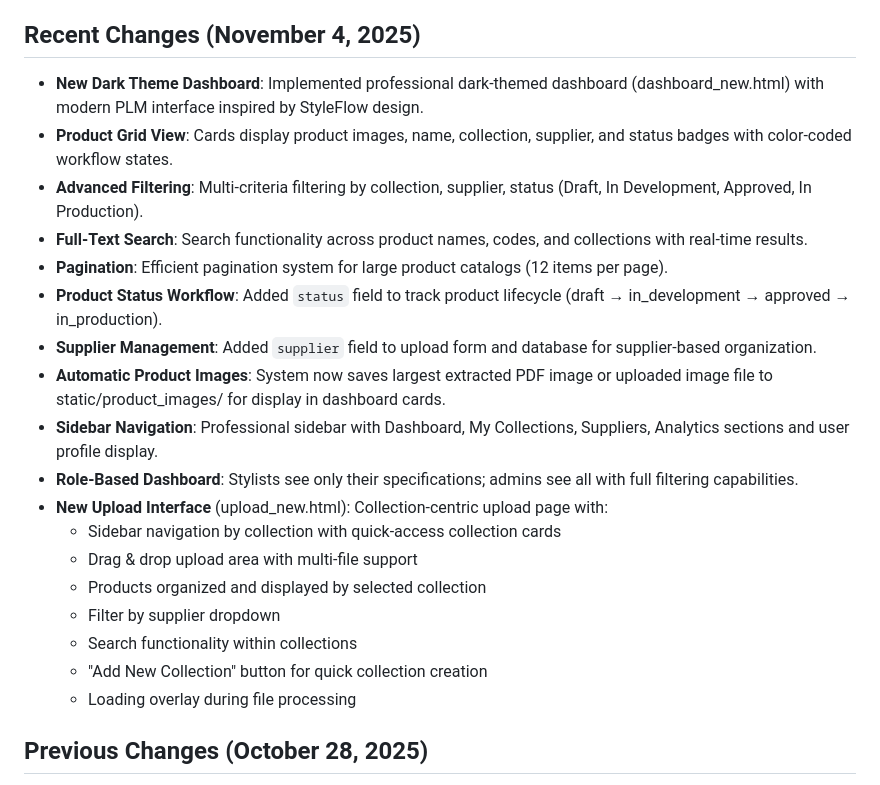
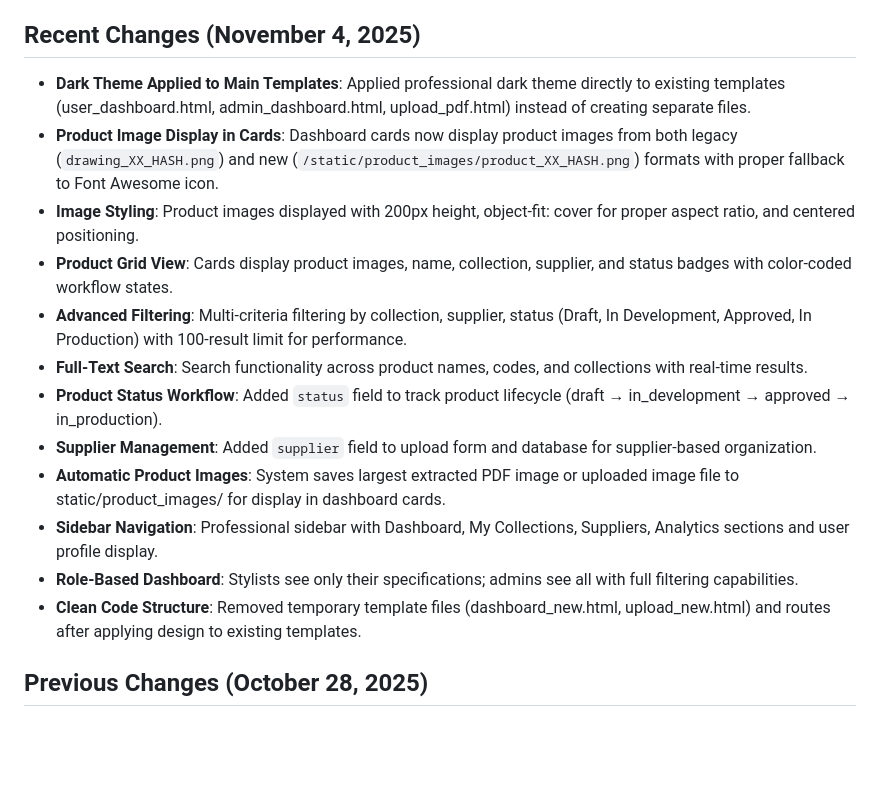
Before and after one commit to tempotec/AutoPLM, a Markdown page: replit.md, the part around the change. Rendered like a GitHub page; blank space fills up the shorter version.

Commit message:
Show product images in dashboard cards and improve styling
Update dashboard to display product images in cards, supporting legacy and new formats, with improved styling.

Replit-Commit-Author: Agent
Replit-Commit-Session-Id: 780984e5-0984-45a1-afa8-57b91a930ad9
Replit-Commit-Checkpoint-Type: full_checkpoint
Replit-Commit-Event-Id: 49545a23-c4c0-4133-92ba-8e71b67e90d4
Replit-Commit-Screenshot-Url: https://storage.googleapis.com/screenshot-production-us-central1/4e214fa5-6637-4e45-915d-1a3deb8e739e/780984e5-0984-45a1-afa8-57b91a930ad9/SjKq15P

```diff
--- a/replit.md
+++ b/replit.md
@@ -3,24 +3,18 @@
 This Flask-based platform manages technical specifications for the fashion/textile industry. It processes PDF files and image files (JPG, PNG, JPEG) containing technical specs using OpenAI's API for OCR and structured data extraction. A key feature is AI-powered technical drawing generation using GPT-Image-1, which automatically creates professional flat sketches with precise dimensions and measurement points (POMs) based on extracted specifications and visual analysis of garment images. The system includes role-based access control for users and administrators, alongside comprehensive activity tracking.
 
 ## Recent Changes (November 4, 2025)
-- **New Dark Theme Dashboard**: Implemented professional dark-themed dashboard (dashboard_new.html) with modern PLM interface inspired by StyleFlow design.
+- **Dark Theme Applied to Main Templates**: Applied professional dark theme directly to existing templates (user_dashboard.html, admin_dashboard.html, upload_pdf.html) instead of creating separate files.
+- **Product Image Display in Cards**: Dashboard cards now display product images from both legacy (`drawing_XX_HASH.png`) and new (`/static/product_images/product_XX_HASH.png`) formats with proper fallback to Font Awesome icon.
+- **Image Styling**: Product images displayed with 200px height, object-fit: cover for proper aspect ratio, and centered positioning.
 - **Product Grid View**: Cards display product images, name, collection, supplier, and status badges with color-coded workflow states.
-- **Advanced Filtering**: Multi-criteria filtering by collection, supplier, status (Draft, In Development, Approved, In Production).
+- **Advanced Filtering**: Multi-criteria filtering by collection, supplier, status (Draft, In Development, Approved, In Production) with 100-result limit for performance.
 - **Full-Text Search**: Search functionality across product names, codes, and collections with real-time results.
-- **Pagination**: Efficient pagination system for large product catalogs (12 items per page).
 - **Product Status Workflow**: Added `status` field to track product lifecycle (draft → in_development → approved → in_production).
 - **Supplier Management**: Added `supplier` field to upload form and database for supplier-based organization.
-- **Automatic Product Images**: System now saves largest extracted PDF image or uploaded image file to static/product_images/ for display in dashboard cards.
+- **Automatic Product Images**: System saves largest extracted PDF image or uploaded image file to static/product_images/ for display in dashboard cards.
 - **Sidebar Navigation**: Professional sidebar with Dashboard, My Collections, Suppliers, Analytics sections and user profile display.
 - **Role-Based Dashboard**: Stylists see only their specifications; admins see all with full filtering capabilities.
-- **New Upload Interface** (upload_new.html): Collection-centric upload page with:
-  - Sidebar navigation by collection with quick-access collection cards
-  - Drag & drop upload area with multi-file support
-  - Products organized and displayed by selected collection
-  - Filter by supplier dropdown
-  - Search functionality within collections
-  - "Add New Collection" button for quick collection creation
-  - Loading overlay during file processing
+- **Clean Code Structure**: Removed temporary template files (dashboard_new.html, upload_new.html) and routes after applying design to existing templates.
 
 ## Previous Changes (October 28, 2025)
 - **Indexed ColorSpace Support**: Fixed PDF image extraction to properly handle Indexed ColorSpace with palette lookup.
```
